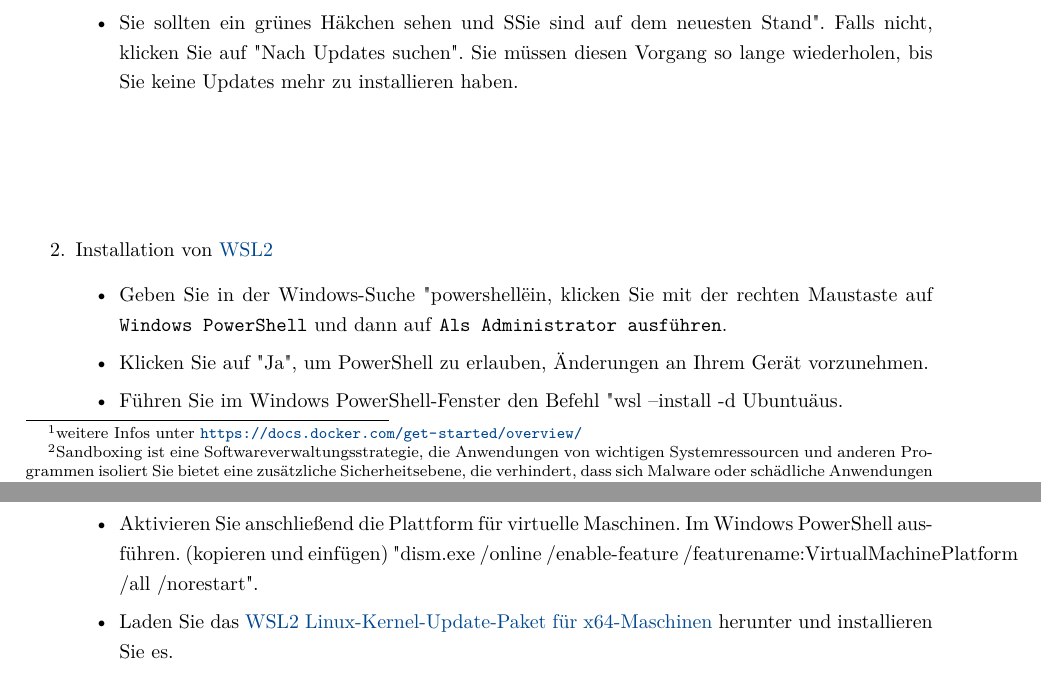
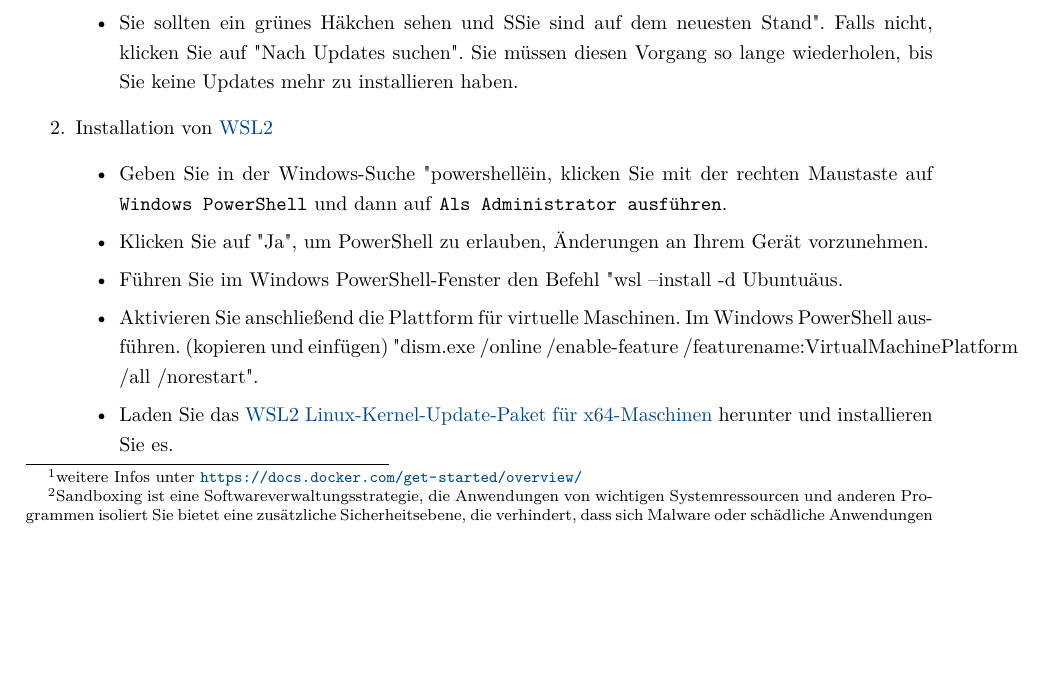
Before and after one commit to maxdoesch/Roboterformation_Dokumentation, a LaTeX document (Projektdokumentation.tex, which reads Inhalt/8_Docker.tex): two parts of pages 59 and 60 of 68 before the commit and part of page 59 of 68 after it, the two joined at a grey line, cut so that both start at the same text, the shorter picture padded with empty space. Compiled offline with pdfLaTeX.

Commit message:
web-app oberflaeche 1.2

```diff
--- a/Inhalt/8_Docker.tex
+++ b/Inhalt/8_Docker.tex
@@ -33,7 +33,6 @@ Diese Art zu Arbeiten ermöglicht einen schnellen Workflow.
     \item Geben Sie in der Windows-Suche "Windows Update" ein und wählen Sie \texttt{Windows Update-Einstellung}.
     \item Sie sollten ein grünes Häkchen sehen und "Sie sind auf dem neuesten Stand" . Falls nicht, klicken Sie auf "Nach Updates suchen". Sie müssen diesen Vorgang so lange wiederholen, bis Sie keine Updates mehr zu installieren haben.
   \end{itemize}
-  \vspace{2cm}
   \item Installation von \href{https://docs.microsoft.com/en-us/windows/wsl/install}{WSL2}
   \begin{itemize}
     \item Geben Sie in der Windows-Suche "powershell" ein, klicken Sie mit der rechten
```
Also changed, not shown: Inhalt/8_Docker.tex (3 more changed lines), 7 other files.
